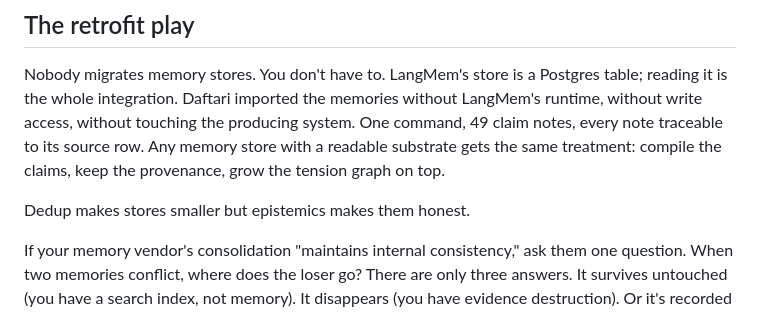
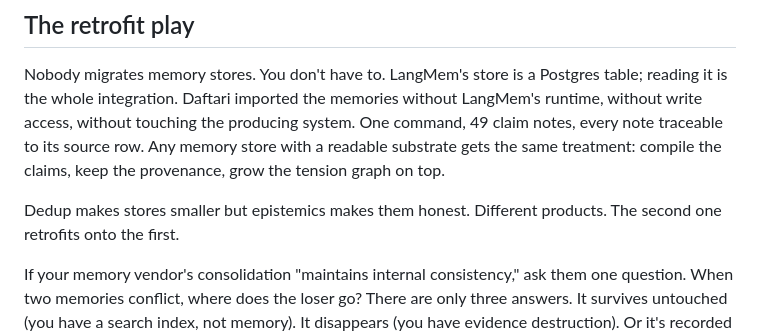
Before and after one commit to mavaali/daftari, a Markdown page: integrations/langgraph-store-demo/blog-draft-dedup-is-not-epistemics.md, the part around the change. Drawn GitHub-style.

Commit message:
docs(demo): restore retrofit payoff line
Co-Authored-By: Claude Opus 4.8 <noreply@anthropic.com>

```diff
--- a/integrations/langgraph-store-demo/blog-draft-dedup-is-not-epistemics.md
+++ b/integrations/langgraph-store-demo/blog-draft-dedup-is-not-epistemics.md
@@ -55,7 +55,7 @@ That's the argument in one sentence: the intelligence isn't in the judge, it's i
 
 Nobody migrates memory stores. You don't have to. LangMem's store is a Postgres table; reading it is the whole integration. Daftari imported the memories without LangMem's runtime, without write access, without touching the producing system. One command, 49 claim notes, every note traceable to its source row. Any memory store with a readable substrate gets the same treatment: compile the claims, keep the provenance, grow the tension graph on top.
 
-Dedup makes stores smaller but epistemics makes them honest.
+Dedup makes stores smaller but epistemics makes them honest. Different products. The second one retrofits onto the first.
 
 If your memory vendor's consolidation "maintains internal consistency," ask them one question. When two memories conflict, where does the loser go? There are only three answers. It survives untouched (you have a search index, not memory). It disappears (you have evidence destruction). Or it's recorded as a conflict (you have epistemics).
 
```
